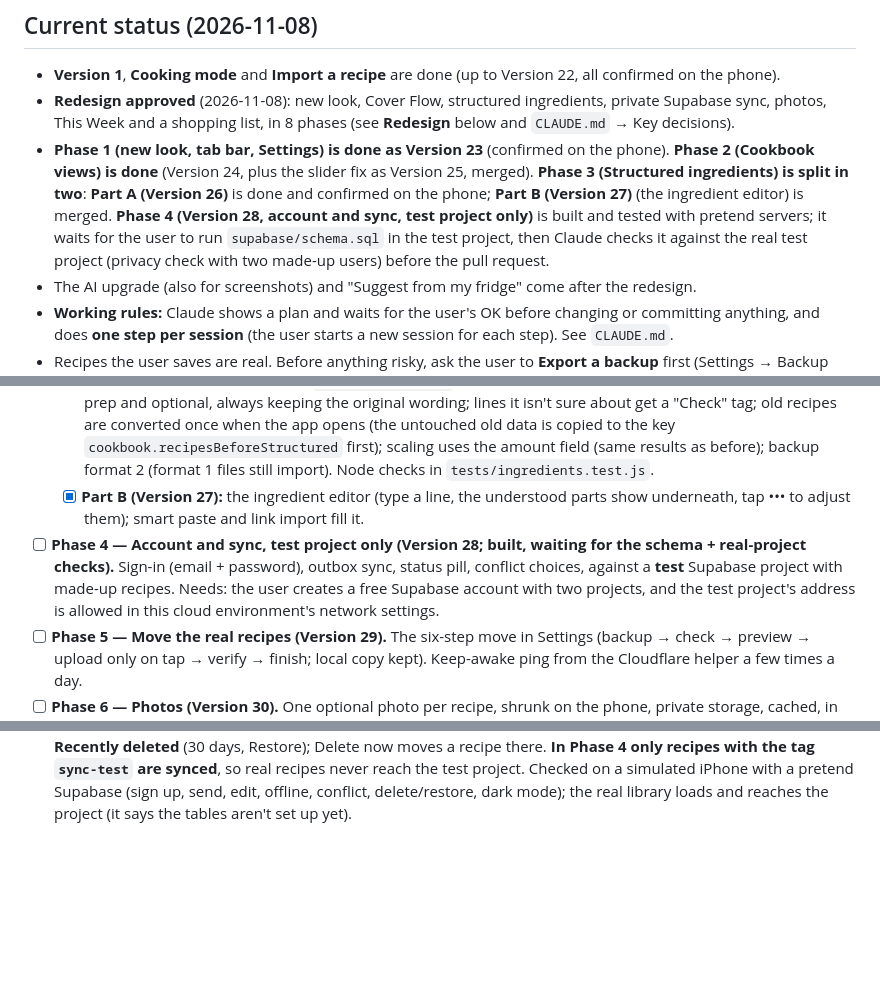
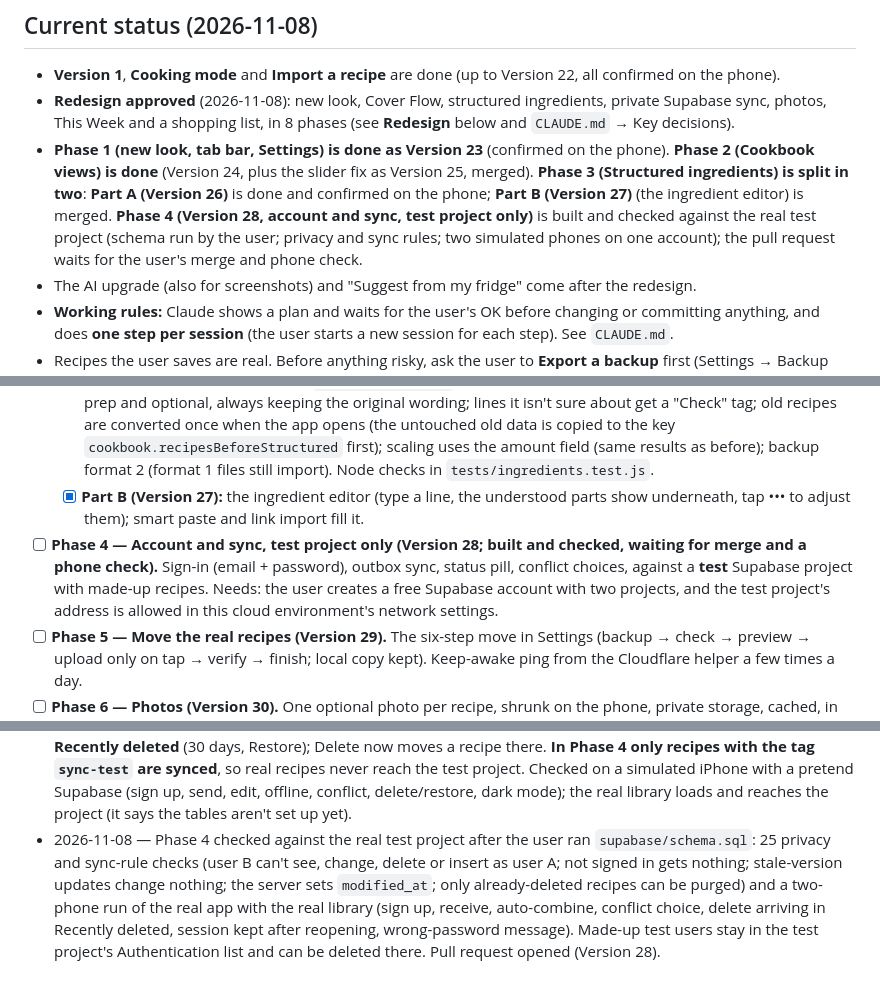
Before and after one commit to im-brain/Cookbook, a Markdown page: PLAN.md, 3 parts joined by grey strips. Rendered like a GitHub page; blank space fills up the shorter version.

Commit message:
Phase 4: notes updated after checking against the test project
Co-Authored-By: Claude Sonnet 5.5 <noreply@anthropic.com>
Claude-Session: https://claude.ai/code/session_01AdWLFrL557ECAviCaYkKEU

```diff
--- a/PLAN.md
+++ b/PLAN.md
@@ -7,7 +7,7 @@ How we work and the reasons behind each decision are in `CLAUDE.md`.
 
 - **Version 1**, **Cooking mode** and **Import a recipe** are done (up to Version 22, all confirmed on the phone).
 - **Redesign approved** (2026-11-08): new look, Cover Flow, structured ingredients, private Supabase sync, photos, This Week and a shopping list, in 8 phases (see **Redesign** below and `CLAUDE.md` → Key decisions).
-- **Phase 1 (new look, tab bar, Settings) is done as Version 23** (confirmed on the phone). **Phase 2 (Cookbook views) is done** (Version 24, plus the slider fix as Version 25, merged). **Phase 3 (Structured ingredients) is split in two**: **Part A (Version 26)** is done and confirmed on the phone; **Part B (Version 27)** (the ingredient editor) is merged. **Phase 4 (Version 28, account and sync, test project only)** is built and tested with pretend servers; it waits for the user to run `supabase/schema.sql` in the test project, then Claude checks it against the real test project (privacy check with two made-up users) before the pull request.
+- **Phase 1 (new look, tab bar, Settings) is done as Version 23** (confirmed on the phone). **Phase 2 (Cookbook views) is done** (Version 24, plus the slider fix as Version 25, merged). **Phase 3 (Structured ingredients) is split in two**: **Part A (Version 26)** is done and confirmed on the phone; **Part B (Version 27)** (the ingredient editor) is merged. **Phase 4 (Version 28, account and sync, test project only)** is built and checked against the real test project (schema run by the user; privacy and sync rules; two simulated phones on one account); the pull request waits for the user's merge and phone check.
 - The AI upgrade (also for screenshots) and "Suggest from my fridge" come after the redesign.
 - **Working rules:** Claude shows a plan and waits for the user's OK before changing or committing anything, and does **one step per session** (the user starts a new session for each step). See `CLAUDE.md`.
 - Recipes the user saves are real. Before anything risky, ask the user to **Export a backup** first (Settings → Backup since Version 23).
@@ -143,7 +143,7 @@ The full proposal (mockups, data model, Supabase limits, migration steps) is the
 - [x] **Phase 3 — Structured ingredients (Versions 26 and 27, two pull requests).** Needs a fresh backup first.
   - [x] **Part A (Version 26, confirmed):** `js/ingredients.js` reads a line into amount, unit, package size, ingredient, prep and optional, always keeping the original wording; lines it isn't sure about get a "Check" tag; old recipes are converted once when the app opens (the untouched old data is copied to the key `cookbook.recipesBeforeStructured` first); scaling uses the amount field (same results as before); backup format 2 (format 1 files still import). Node checks in `tests/ingredients.test.js`.
   - [x] **Part B (Version 27):** the ingredient editor (type a line, the understood parts show underneath, tap ••• to adjust them); smart paste and link import fill it.
-- [ ] **Phase 4 — Account and sync, test project only (Version 28; built, waiting for the schema + real-project checks).** Sign-in (email + password), outbox sync, status pill, conflict choices, against a **test** Supabase project with made-up recipes. Needs: the user creates a free Supabase account with two projects, and the test project's address is allowed in this cloud environment's network settings.
+- [ ] **Phase 4 — Account and sync, test project only (Version 28; built and checked, waiting for merge and a phone check).** Sign-in (email + password), outbox sync, status pill, conflict choices, against a **test** Supabase project with made-up recipes. Needs: the user creates a free Supabase account with two projects, and the test project's address is allowed in this cloud environment's network settings.
 - [ ] **Phase 5 — Move the real recipes (Version 29).** The six-step move in Settings (backup → check → preview → upload only on tap → verify → finish; local copy kept). Keep-awake ping from the Cloudflare helper a few times a day.
 - [ ] **Phase 6 — Photos (Version 30).** One optional photo per recipe, shrunk on the phone, private storage, cached, in backups.
 - [ ] **Phase 7 — This Week / Next Week (Version 31).** Planner by date with sides, servings, leftovers, eating out, notes, past weeks and reuse.
@@ -210,3 +210,4 @@ Also decided: a deleted recipe goes to **"Recently deleted" for 30 days** (from
 - 2026-11-08 — Phase 3 Part A done (Version 26), after the user approved splitting Phase 3 in two (so Phases 4–8 move up to Versions 28–32). New `js/ingredients.js` (the amount helpers moved there from `app.js`) reads each ingredient line into amount, unit, package size, ingredient, prep and optional and keeps the original wording; uncertain lines show a "Check" tag; "salt to taste" etc. are kept as written. Old recipes are converted once when the app opens, with a safety copy of the untouched old data. Scaling uses the amount field and gives the same results as before ("2 (14 oz) cans" → "3 (14 oz) cans"). Backups are now format 2; format 1 files still import and give identical results. Checked: 116 Node checks on made-up lines, and 33 checks on a simulated iPhone 13 (conversion, safety copy, recipe page, cooking and scaling, search, edit, export/import round trips, damaged data left alone, light and dark, no sideways scrolling, no page errors). Because every recipe's stored form changed, the yellow backup reminder will say all recipes changed until a new backup is exported.
 - 2026-11-08 — Phase 3 Part B done (Version 27): on the recipe form, each ingredient line shows a small grey strip under it with how it was understood ("2 · cup · flour · sifted", plus a "Check" tag if unsure, or "No amount, so it is used as written"). A ••• button opens a panel (Amount, Up to for ranges, Unit, Ingredient, Package size, Prep, Optional, Done); changing a box rewrites the line's words from the parts and clears "Check". Adjustments are kept when saving and editing again. Typing in the line afterwards reads it again (the hand adjustment is dropped). Smart paste and link import fill the same boxes, so they show the strip too. No change to the saved data or backups. New helper `ingredientFromParts` in `js/ingredients.js` with Node checks (118 pass).
 - 2026-11-08 — Phase 4 built (Version 28), not merged yet. Test project `lpswqdxvpmzbgwoqhuji.supabase.co` allowed in the cloud environment's network settings. New files: `vendor/supabase.js` (pinned `@supabase/supabase-js` 2.118.0, bundled once; how in `vendor/README.md`), `supabase/schema.sql` (table `recipes` + privacy rules + server-set change time), `js/sync.js` (engine; Node checks in `tests/sync.test.js`, 56 checks with two pretend phones), `js/auth.js` (the only file that talks to Supabase), `js/sync-ui.js` (when to sync, status pill, Account box, "Changed on two devices", "Recently deleted"). Settings has an **Account** box (email + password, Sync now, Sign out) and **Recently deleted** (30 days, Restore); Delete now moves a recipe there. **In Phase 4 only recipes with the tag `sync-test` are synced**, so real recipes never reach the test project. Checked on a simulated iPhone with a pretend Supabase (sign up, send, edit, offline, conflict, delete/restore, dark mode); the real library loads and reaches the project (it says the tables aren't set up yet).
+- 2026-11-08 — Phase 4 checked against the real test project after the user ran `supabase/schema.sql`: 25 privacy and sync-rule checks (user B can't see, change, delete or insert as user A; not signed in gets nothing; stale-version updates change nothing; the server sets `modified_at`; only already-deleted recipes can be purged) and a two-phone run of the real app with the real library (sign up, receive, auto-combine, conflict choice, delete arriving in Recently deleted, session kept after reopening, wrong-password message). Made-up test users stay in the test project's Authentication list and can be deleted there. Pull request opened (Version 28).
```
Also changed, not shown: CLAUDE.md (+1 -1 lines).
